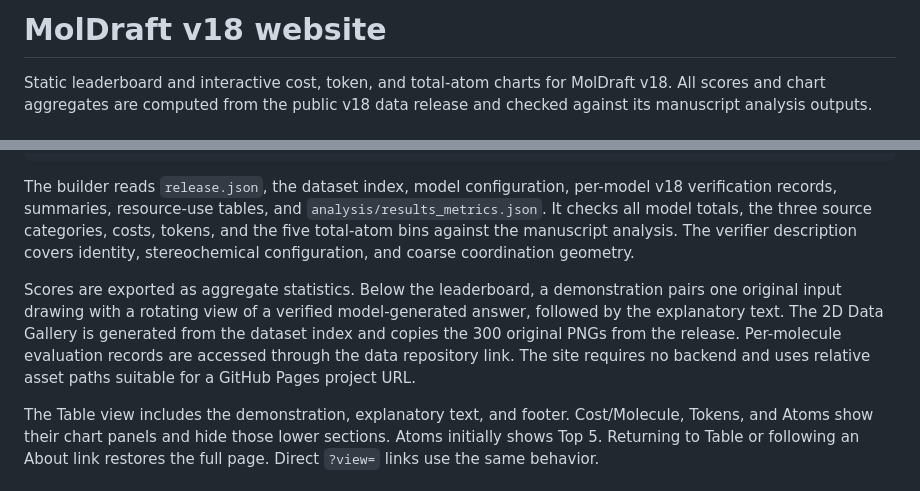
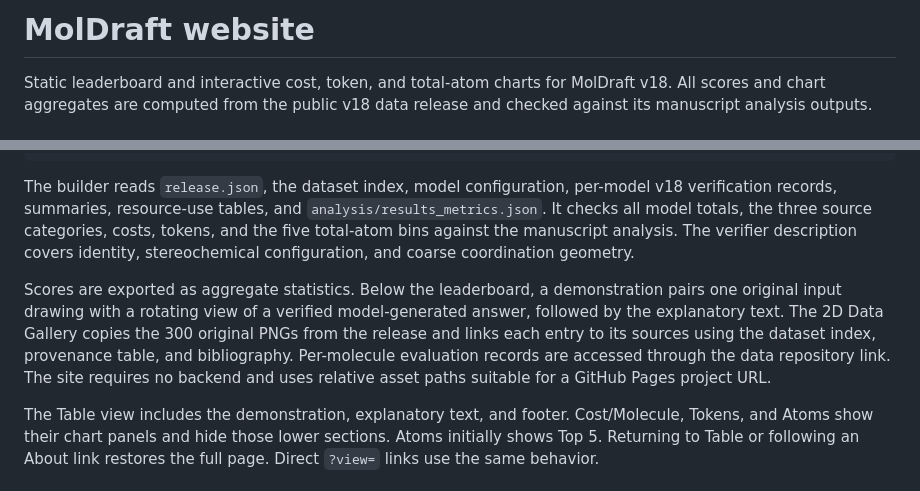
Before and after one commit to the-matter-lab/MolDraft-data, a Markdown page: website/README.md, 2 parts joined by grey strips. GitHub-like rendering.

```diff
--- a/website/README.md
+++ b/website/README.md
@@ -1,4 +1,4 @@
-# MolDraft v18 website
+# MolDraft website
 
 Static leaderboard and interactive cost, token, and total-atom charts for MolDraft v18. All scores and chart aggregates are computed from the public v18 data release and checked against its manuscript analysis outputs.
 
@@ -22,7 +22,7 @@ python tools/check_integrity.py
 
 The builder reads `release.json`, the dataset index, model configuration, per-model v18 verification records, summaries, resource-use tables, and `analysis/results_metrics.json`. It checks all model totals, the three source categories, costs, tokens, and the five total-atom bins against the manuscript analysis. The verifier description covers identity, stereochemical configuration, and coarse coordination geometry.
 
-Scores are exported as aggregate statistics. Below the leaderboard, a demonstration pairs one original input drawing with a rotating view of a verified model-generated answer, followed by the explanatory text. The 2D Data Gallery is generated from the dataset index and copies the 300 original PNGs from the release. Per-molecule evaluation records are accessed through the data repository link. The site requires no backend and uses relative asset paths suitable for a GitHub Pages project URL.
+Scores are exported as aggregate statistics. Below the leaderboard, a demonstration pairs one original input drawing with a rotating view of a verified model-generated answer, followed by the explanatory text. The 2D Data Gallery copies the 300 original PNGs from the release and links each entry to its sources using the dataset index, provenance table, and bibliography. Per-molecule evaluation records are accessed through the data repository link. The site requires no backend and uses relative asset paths suitable for a GitHub Pages project URL.
 
 The Table view includes the demonstration, explanatory text, and footer. Cost/Molecule, Tokens, and Atoms show their chart panels and hide those lower sections. Atoms initially shows Top 5. Returning to Table or following an About link restores the full page. Direct `?view=` links use the same behavior.
 
```
Also changed, not shown: README.md (+52 -52 lines), data/REFERENCES.md (+1 -1 lines), docs/assets/moldraft-logo.png (added), 11 other files.
